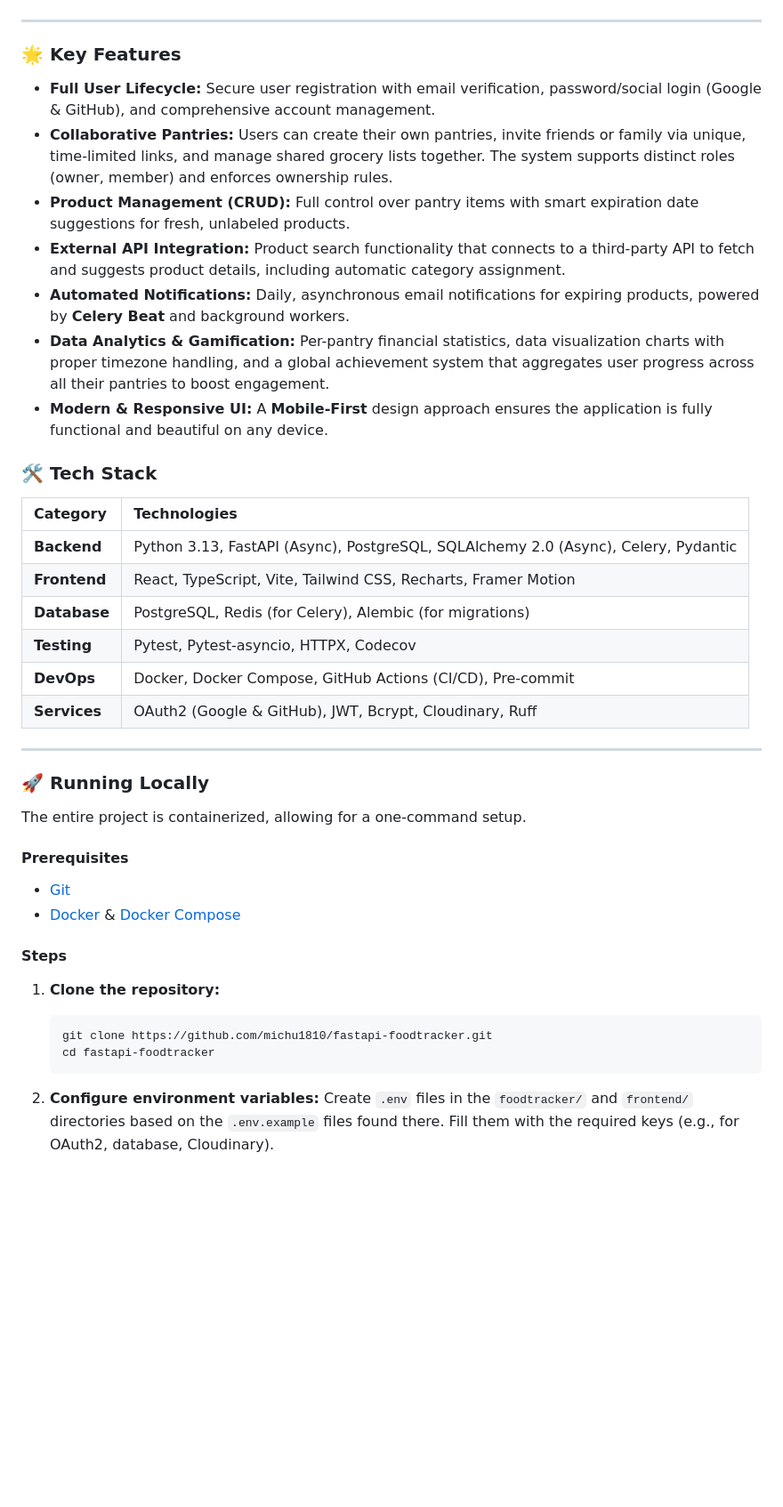
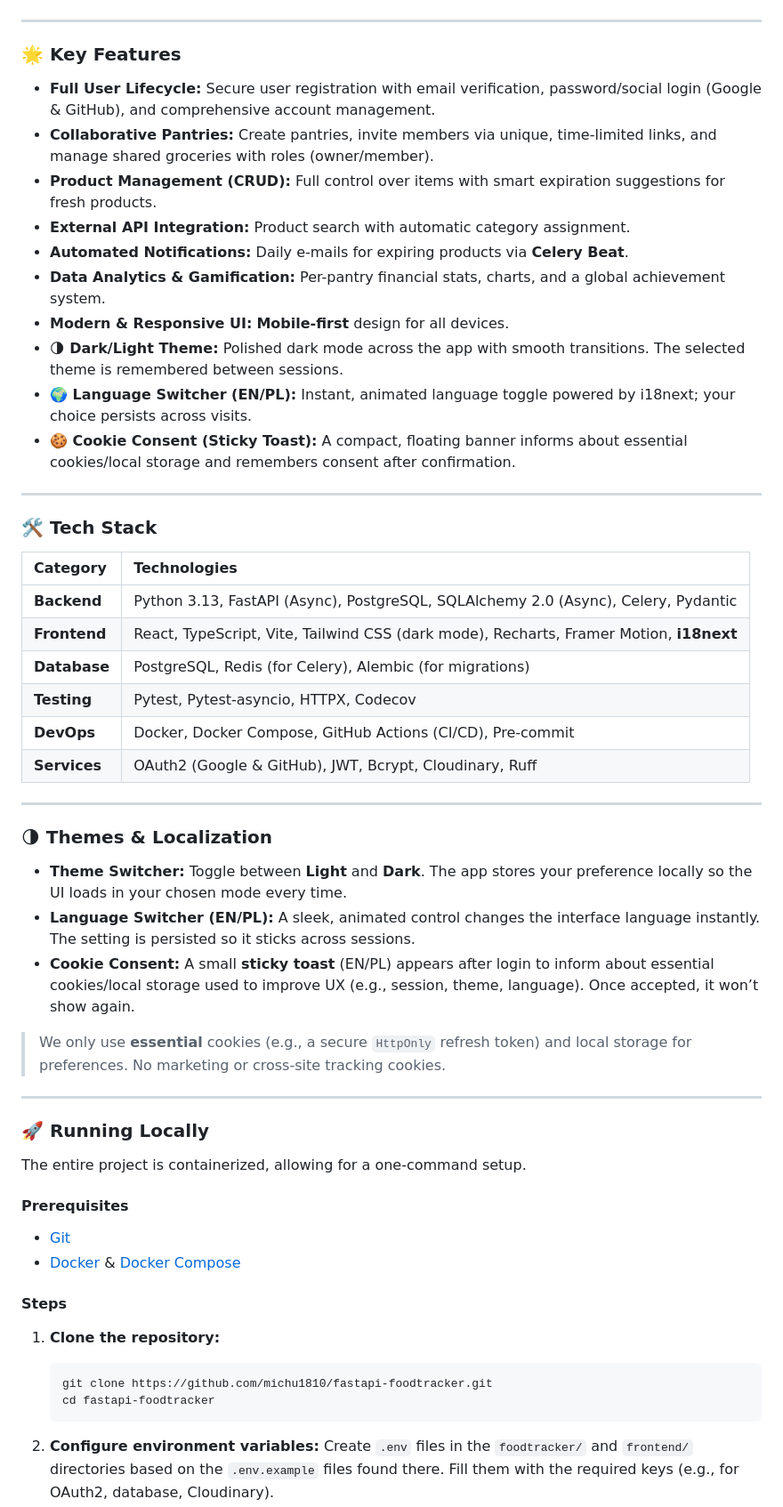
Before and after one commit to michu1810/fastapi-foodtracker, a Markdown page: README.md, the part around one of its changes. Shown at 89% size. Rendered like a GitHub page; blank space fills up the shorter version.

Commit message:
update: new section in readme

````diff
--- a/README.md
+++ b/README.md
@@ -34,24 +34,39 @@ Food Tracker is a full-stack web application designed and built from the ground
 
 ### 🌟 Key Features
 
-* **Full User Lifecycle:** Secure user registration with email verification, password/social login (Google & GitHub), and comprehensive account management.
-* **Collaborative Pantries:** Users can create their own pantries, invite friends or family via unique, time-limited links, and manage shared grocery lists together. The system supports distinct roles (owner, member) and enforces ownership rules.
-* **Product Management (CRUD):** Full control over pantry items with smart expiration date suggestions for fresh, unlabeled products.
-* **External API Integration:** Product search functionality that connects to a third-party API to fetch and suggests product details, including automatic category assignment.
-* **Automated Notifications:** Daily, asynchronous email notifications for expiring products, powered by **Celery Beat** and background workers.
-* **Data Analytics & Gamification:** Per-pantry financial statistics, data visualization charts with proper timezone handling, and a global achievement system that aggregates user progress across all their pantries to boost engagement.
-* **Modern & Responsive UI:** A **Mobile-First** design approach ensures the application is fully functional and beautiful on any device.
+- **Full User Lifecycle:** Secure user registration with email verification, password/social login (Google & GitHub), and comprehensive account management.
+- **Collaborative Pantries:** Create pantries, invite members via unique, time-limited links, and manage shared groceries with roles (owner/member).
+- **Product Management (CRUD):** Full control over items with smart expiration suggestions for fresh products.
+- **External API Integration:** Product search with automatic category assignment.
+- **Automated Notifications:** Daily e-mails for expiring products via **Celery Beat**.
+- **Data Analytics & Gamification:** Per-pantry financial stats, charts, and a global achievement system.
+- **Modern & Responsive UI:** **Mobile-first** design for all devices.
+- **🌗 Dark/Light Theme:** Polished dark mode across the app with smooth transitions. The selected theme is remembered between sessions.
+- **🌍 Language Switcher (EN/PL):** Instant, animated language toggle powered by i18next; your choice persists across visits.
+- **🍪 Cookie Consent (Sticky Toast):** A compact, floating banner informs about essential cookies/local storage and remembers consent after confirmation.
+
+---
 
 ### 🛠️ Tech Stack
 
 | Category | Technologies |
 | :--- | :--- |
 | **Backend** | Python 3.13, FastAPI (Async), PostgreSQL, SQLAlchemy 2.0 (Async), Celery, Pydantic |
-| **Frontend** | React, TypeScript, Vite, Tailwind CSS, Recharts, Framer Motion |
+| **Frontend** | React, TypeScript, Vite, Tailwind CSS (dark mode), Recharts, Framer Motion, **i18next** |
 | **Database** | PostgreSQL, Redis (for Celery), Alembic (for migrations) |
 | **Testing** | Pytest, Pytest-asyncio, HTTPX, Codecov |
 | **DevOps** | Docker, Docker Compose, GitHub Actions (CI/CD), Pre-commit |
 | **Services** | OAuth2 (Google & GitHub), JWT, Bcrypt, Cloudinary, Ruff |
+
+---
+
+### 🌗 Themes & Localization
+
+- **Theme Switcher:** Toggle between **Light** and **Dark**. The app stores your preference locally so the UI loads in your chosen mode every time.
+- **Language Switcher (EN/PL):** A sleek, animated control changes the interface language instantly. The setting is persisted so it sticks across sessions.
+- **Cookie Consent:** A small **sticky toast** (EN/PL) appears after login to inform about essential cookies/local storage used to improve UX (e.g., session, theme, language). Once accepted, it won’t show again.
+
+> We only use **essential** cookies (e.g., a secure `HttpOnly` refresh token) and local storage for preferences. No marketing or cross-site tracking cookies.
 
 ---
 
@@ -60,14 +75,14 @@ Food Tracker is a full-stack web application designed and built from the ground
 The entire project is containerized, allowing for a one-command setup.
 
 #### Prerequisites
-* [Git](https://git-scm.com/)
-* [Docker](https://www.docker.com/) & [Docker Compose](https://docs.docker.com/compose/)
+- [Git](https://git-scm.com/)
+- [Docker](https://www.docker.com/) & [Docker Compose](https://docs.docker.com/compose/)
 
 #### Steps
-1.  **Clone the repository:**
-    ```bash
-    git clone https://github.com/michu1810/fastapi-foodtracker.git
-    cd fastapi-foodtracker
+1. **Clone the repository:**
+   ```bash
+   git clone https://github.com/michu1810/fastapi-foodtracker.git
+   cd fastapi-foodtracker
     ```
 
 2.  **Configure environment variables:**
````
Also changed, not shown: other parts of README.md (+1 -1 lines).
